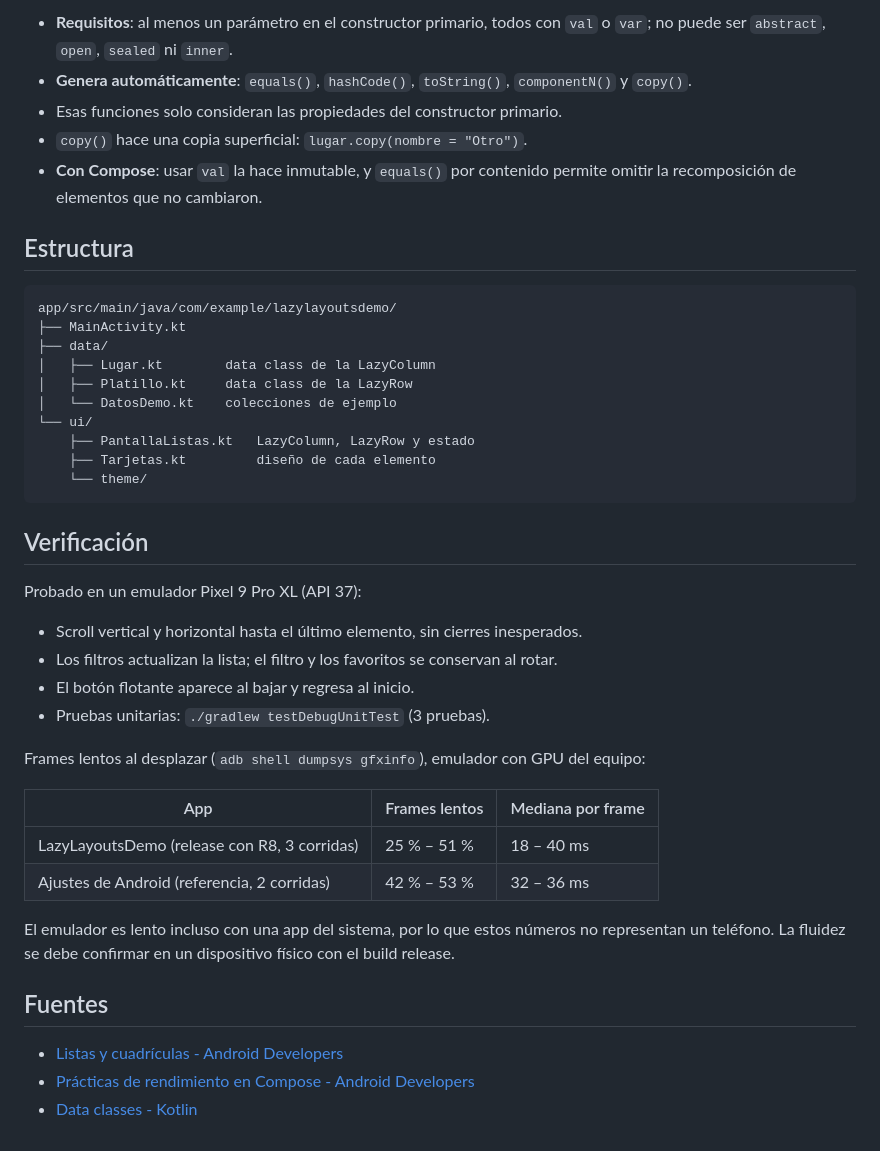
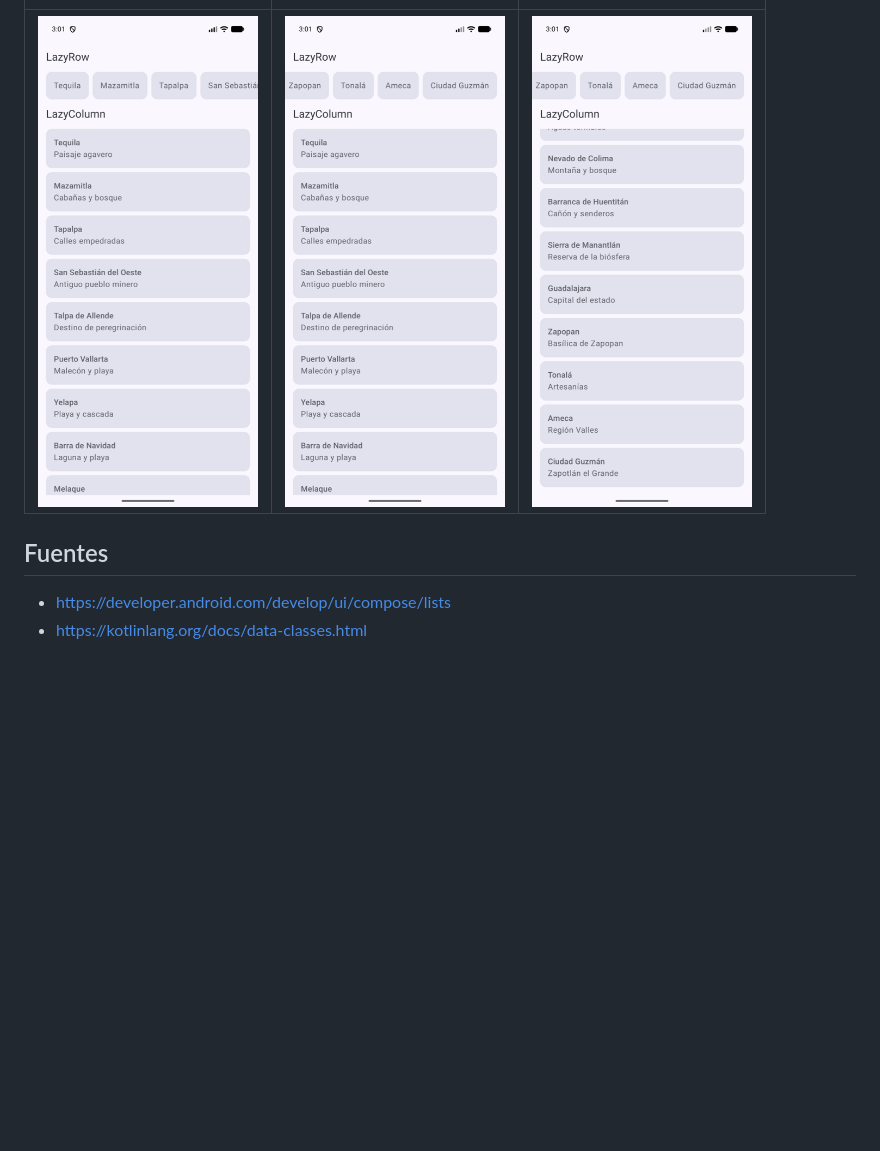
Before and after one commit to franciscogarcia7850-cloud/LazyLayoutsDemo, a Markdown page: README.md, the part around one of its changes. GitHub-like rendering; pictures changed too: capturas/inicio.png, capturas/lazycolumn.png (added), capturas/lazyrow.png (added); blank space fills up the shorter version.

````diff
--- a/README.md
+++ b/README.md
@@ -52,44 +20,6 @@ data class Lugar(
-- **Requisitos**: al menos un parámetro en el constructor primario, todos con `val` o `var`; no puede ser `abstract`, `open`, `sealed` ni `inner`.
-- **Genera automáticamente**: `equals()`, `hashCode()`, `toString()`, `componentN()` y `copy()`.
-- Esas funciones solo consideran las propiedades del constructor primario.
-- `copy()` hace una copia superficial: `lugar.copy(nombre = "Otro")`.
-- **Con Compose**: usar `val` la hace inmutable, y `equals()` por contenido permite omitir la recomposición de elementos que no cambiaron.
-
-## Estructura
-
-```
-app/src/main/java/com/example/lazylayoutsdemo/
-├── MainActivity.kt
-├── data/
-│   ├── Lugar.kt        data class de la LazyColumn
-│   ├── Platillo.kt     data class de la LazyRow
-│   └── DatosDemo.kt    colecciones de ejemplo
-└── ui/
-    ├── PantallaListas.kt   LazyColumn, LazyRow y estado
-    ├── Tarjetas.kt         diseño de cada elemento
-    └── theme/
-```
-
-## Verificación
-
-Probado en un emulador Pixel 9 Pro XL (API 37):
-
-- Scroll vertical y horizontal hasta el último elemento, sin cierres inesperados.
-- Los filtros actualizan la lista; el filtro y los favoritos se conservan al rotar.
-- El botón flotante aparece al bajar y regresa al inicio.
-- Pruebas unitarias: `./gradlew testDebugUnitTest` (3 pruebas).
-
-Frames lentos al desplazar (`adb shell dumpsys gfxinfo`), emulador con GPU del equipo:
-
-| App | Frames lentos | Mediana por frame |
-|---|---|---|
-| LazyLayoutsDemo (release con R8, 3 corridas) | 25 % – 51 % | 18 – 40 ms |
-| Ajustes de Android (referencia, 2 corridas) | 42 % – 53 % | 32 – 36 ms |
-
-El emulador es lento incluso con una app del sistema, por lo que estos números no representan un teléfono. La fluidez se debe confirmar en un dispositivo físico con el build release.
+| <img src="capturas/inicio.png" width="220"> | <img src="capturas/lazyrow.png" width="220"> | <img src="capturas/lazycolumn.png" width="220"> |
 
 ## Fuentes
 
-- [Listas y cuadrículas - Android Developers](https://developer.android.com/develop/ui/compose/lists)
-- [Prácticas de rendimiento en Compose - Android Developers](https://developer.android.com/develop/ui/compose/performance/bestpractices)
-- [Data classes - Kotlin](https://kotlinlang.org/docs/data-classes.html)
+- https://developer.android.com/develop/ui/compose/lists
+- https://kotlinlang.org/docs/data-classes.html
````
Also changed, not shown: other parts of README.md (+10 -42 lines), capturas/filtro.png (deleted), capturas/scroll.png (deleted), 9 other files.
